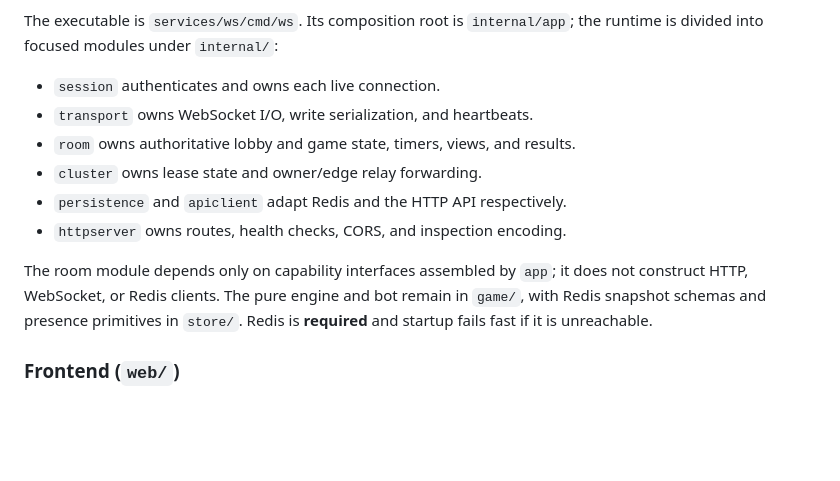
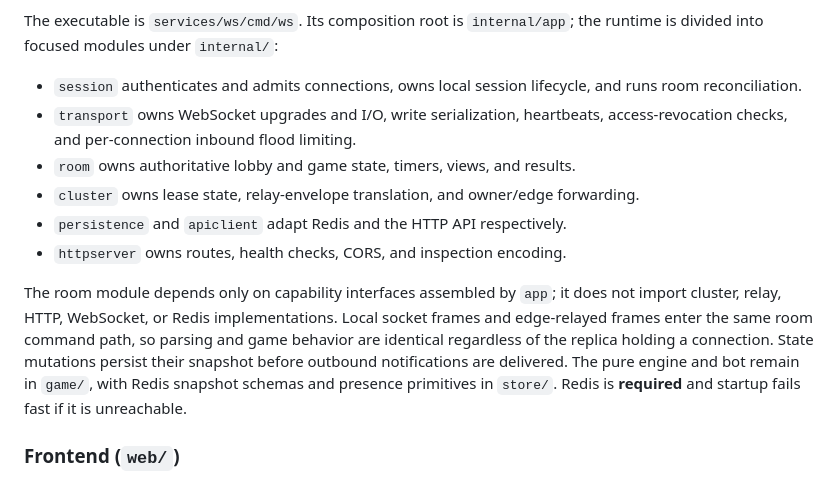
Before and after one commit to faytranevozter/7spade, a Markdown page: docs/architecture.md, the part around the change. Drawn GitHub-style; blank space fills up the shorter version.

Commit message:
docs(ws): update runtime architecture and verification

```diff
--- a/docs/architecture.md
+++ b/docs/architecture.md
@@ -71,17 +71,24 @@ Handles everything that requires low-latency, push-based communication:
 The executable is `services/ws/cmd/ws`. Its composition root is `internal/app`;
 the runtime is divided into focused modules under `internal/`:
 
-- `session` authenticates and owns each live connection.
-- `transport` owns WebSocket I/O, write serialization, and heartbeats.
+- `session` authenticates and admits connections, owns local session lifecycle,
+  and runs room reconciliation.
+- `transport` owns WebSocket upgrades and I/O, write serialization, heartbeats,
+  access-revocation checks, and per-connection inbound flood limiting.
 - `room` owns authoritative lobby and game state, timers, views, and results.
-- `cluster` owns lease state and owner/edge relay forwarding.
+- `cluster` owns lease state, relay-envelope translation, and owner/edge
+  forwarding.
 - `persistence` and `apiclient` adapt Redis and the HTTP API respectively.
 - `httpserver` owns routes, health checks, CORS, and inspection encoding.
 
 The room module depends only on capability interfaces assembled by `app`; it
-does not construct HTTP, WebSocket, or Redis clients. The pure engine and bot
-remain in `game/`, with Redis snapshot schemas and presence primitives in
-`store/`. Redis is **required** and startup fails fast if it is unreachable.
+does not import cluster, relay, HTTP, WebSocket, or Redis implementations.
+Local socket frames and edge-relayed frames enter the same room command path,
+so parsing and game behavior are identical regardless of the replica holding a
+connection. State mutations persist their snapshot before outbound notifications
+are delivered. The pure engine and bot remain in `game/`, with Redis snapshot
+schemas and presence primitives in `store/`. Redis is **required** and startup
+fails fast if it is unreachable.
 
 ### Frontend (`web/`)
 
```
Also changed, not shown: docs/development.md (+10 -1 lines).
